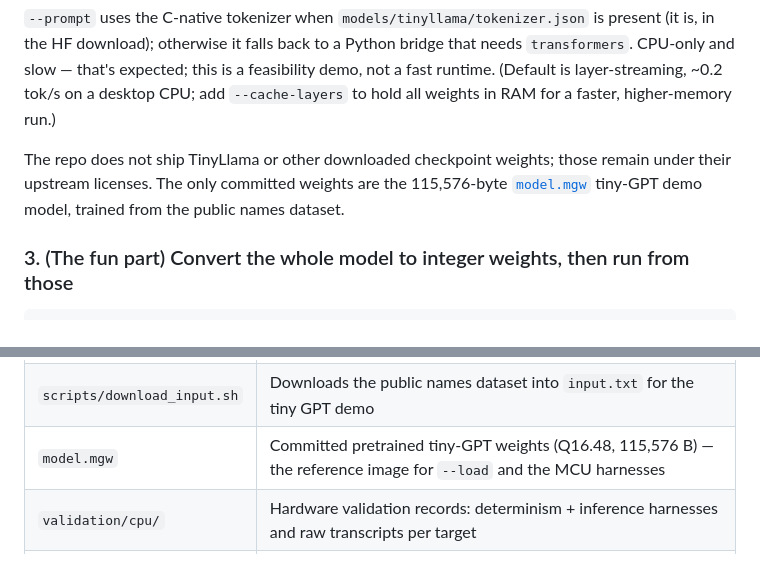
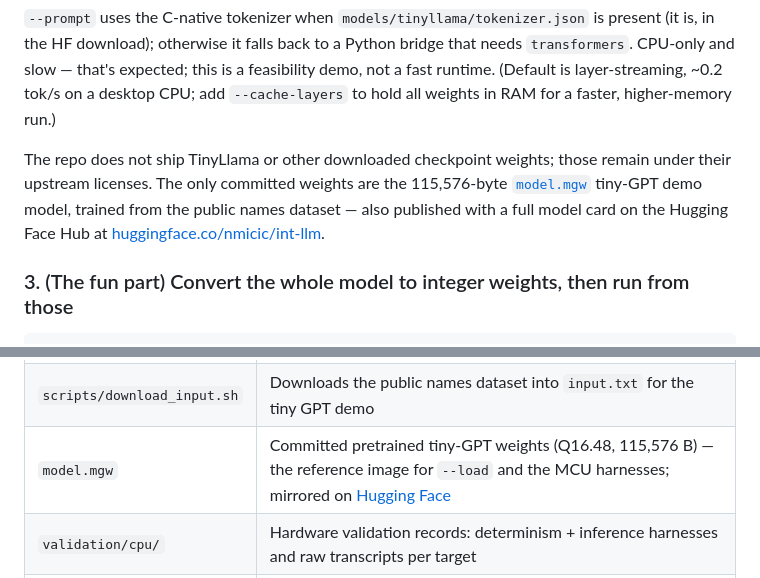
Before and after one commit to nmicic/int-llm, a Markdown page: README.md, 2 parts joined by grey strips. Drawn GitHub-style.

Commit message:
Link the Hugging Face model repo for model.mgw
The committed weights are also published with a full model card at
https://huggingface.co/nmicic/int-llm; cross-reference it from the
weights note and the repo layout table.

```diff
--- a/README.md
+++ b/README.md
@@ -66,7 +66,7 @@ make llama_int
 
 `--prompt` uses the C-native tokenizer when `models/tinyllama/tokenizer.json` is present (it is, in the HF download); otherwise it falls back to a Python bridge that needs `transformers`. CPU-only and slow — that's expected; this is a feasibility demo, not a fast runtime. (Default is layer-streaming, ~0.2 tok/s on a desktop CPU; add `--cache-layers` to hold all weights in RAM for a faster, higher-memory run.)
 
-The repo does not ship TinyLlama or other downloaded checkpoint weights; those remain under their upstream licenses. The only committed weights are the 115,576-byte [`model.mgw`](model.mgw) tiny-GPT demo model, trained from the public names dataset.
+The repo does not ship TinyLlama or other downloaded checkpoint weights; those remain under their upstream licenses. The only committed weights are the 115,576-byte [`model.mgw`](model.mgw) tiny-GPT demo model, trained from the public names dataset — also published with a full model card on the Hugging Face Hub at [huggingface.co/nmicic/int-llm](https://huggingface.co/nmicic/int-llm).
 
 ### 3. (The fun part) Convert the whole model to integer weights, then run from those
 
@@ -211,7 +211,7 @@ Integer targets build with **no `-lm`** — pure integer, no external math depen
 | `tokenizer.h` | C-native tokenizer for Hugging Face `tokenizer.json` |
 | `hf_tokenizer_bridge.py` | Python tokenizer fallback when the C path can't be used |
 | `scripts/download_input.sh` | Downloads the public names dataset into `input.txt` for the tiny GPT demo |
-| `model.mgw` | Committed pretrained tiny-GPT weights (Q16.48, 115,576 B) — the reference image for `--load` and the MCU harnesses |
+| `model.mgw` | Committed pretrained tiny-GPT weights (Q16.48, 115,576 B) — the reference image for `--load` and the MCU harnesses; mirrored on [Hugging Face](https://huggingface.co/nmicic/int-llm) |
 | `validation/cpu/` | Hardware validation records: determinism + inference harnesses and raw transcripts per target |
 | `gpu/` | Parked CUDA experiments (FP16/INT benchmarks) — honest null result, not in `make all`; see `gpu/README.md` |
 
```
